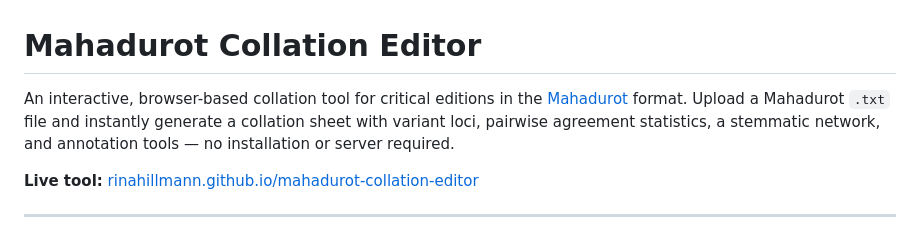
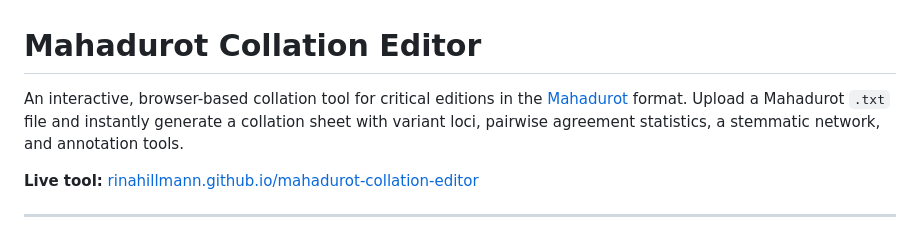
Before and after one commit to rinahillmann/mahadurot-collation-editor, a Markdown page: README.md, the part around the change. Rendered like a GitHub page.

```diff
--- a/README.md
+++ b/README.md
@@ -1,6 +1,6 @@
 # Mahadurot Collation Editor
 
-An interactive, browser-based collation tool for critical editions in the [Mahadurot](https://www.mahadurot.com) format. Upload a Mahadurot `.txt` file and instantly generate a collation sheet with variant loci, pairwise agreement statistics, a stemmatic network, and annotation tools — no installation or server required.
+An interactive, browser-based collation tool for critical editions in the [Mahadurot](https://www.mahadurot.com) format. Upload a Mahadurot `.txt` file and instantly generate a collation sheet with variant loci, pairwise agreement statistics, a stemmatic network, and annotation tools.
 
 **Live tool:** [rinahillmann.github.io/mahadurot-collation-editor](https://rinahillmann.github.io/mahadurot-collation-editor/)
 
```
